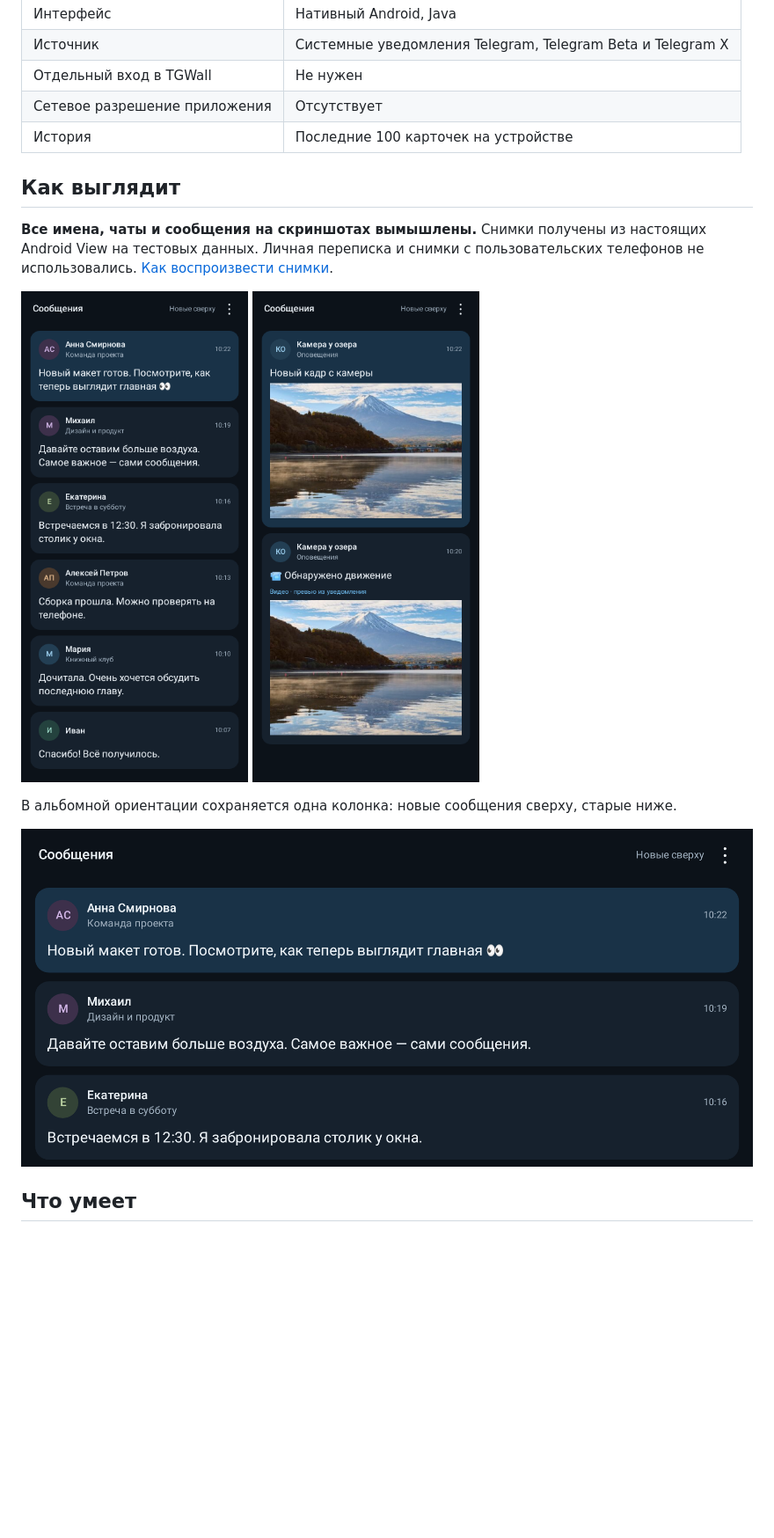
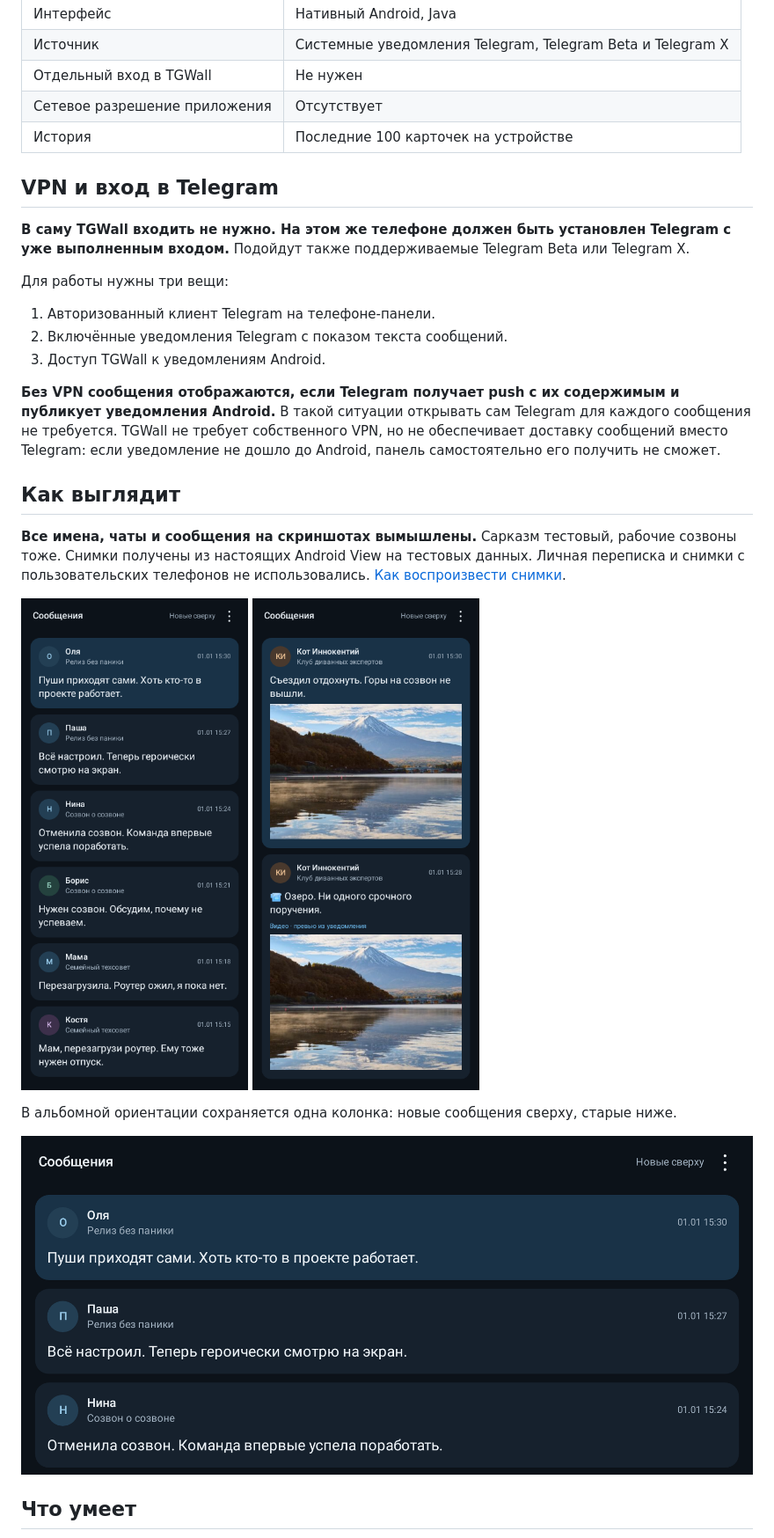
Before and after one commit to jimmorisedu-boop/TGWall, a Markdown page: README.md, the part around the change. Shown at 88% size. Drawn GitHub-style; pictures changed too: docs/images/feed-landscape.png, docs/images/feed-portrait.png, docs/images/media-portrait.png; blank space fills up the shorter version.

Commit message:
Clarify VPN and Telegram login requirements and refresh demo conversations

```diff
--- a/README.md
+++ b/README.md
@@ -16,9 +16,21 @@
 | Сетевое разрешение приложения | Отсутствует |
 | История | Последние 100 карточек на устройстве |
 
+## VPN и вход в Telegram
+
+**В саму TGWall входить не нужно. На этом же телефоне должен быть установлен Telegram с уже выполненным входом.** Подойдут также поддерживаемые Telegram Beta или Telegram X.
+
+Для работы нужны три вещи:
+
+1. Авторизованный клиент Telegram на телефоне-панели.
+2. Включённые уведомления Telegram с показом текста сообщений.
+3. Доступ TGWall к уведомлениям Android.
+
+**Без VPN сообщения отображаются, если Telegram получает push с их содержимым и публикует уведомления Android.** В такой ситуации открывать сам Telegram для каждого сообщения не требуется. TGWall не требует собственного VPN, но не обеспечивает доставку сообщений вместо Telegram: если уведомление не дошло до Android, панель самостоятельно его получить не сможет.
+
 ## Как выглядит
 
-**Все имена, чаты и сообщения на скриншотах вымышлены.** Снимки получены из настоящих Android View на тестовых данных. Личная переписка и снимки с пользовательских телефонов не использовались. [Как воспроизвести снимки](docs/SCREENSHOTS.md).
+**Все имена, чаты и сообщения на скриншотах вымышлены.** Сарказм тестовый, рабочие созвоны тоже. Снимки получены из настоящих Android View на тестовых данных. Личная переписка и снимки с пользовательских телефонов не использовались. [Как воспроизвести снимки](docs/SCREENSHOTS.md).
 
 <p>
   <img src="docs/images/feed-portrait.png" width="320" alt="Портретная лента TGWall с вымышленными сообщениями">
```
Also changed, not shown: PRIVACY.md (+2 -0 lines), docs/SCREENSHOTS.md (+2 -2 lines), docs/images/video-unavailable.png, 1 other file.
